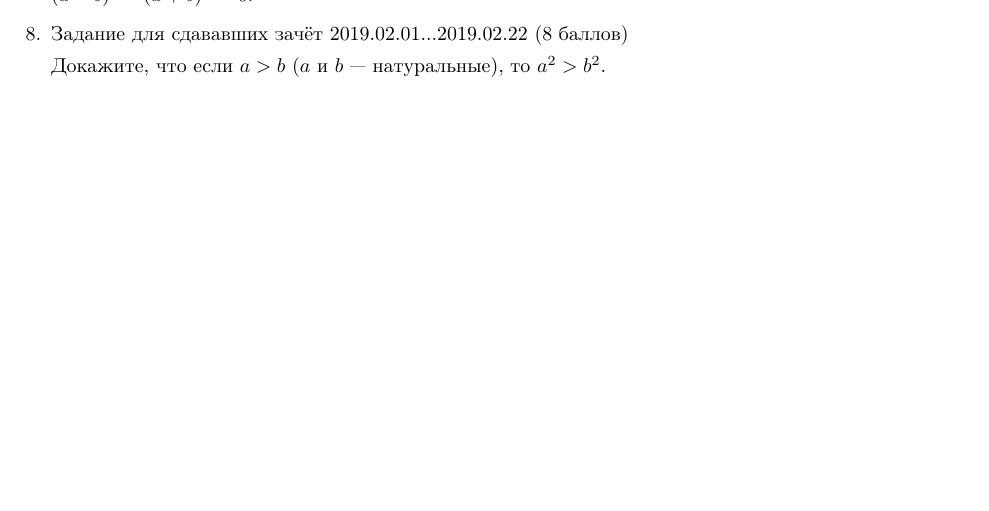
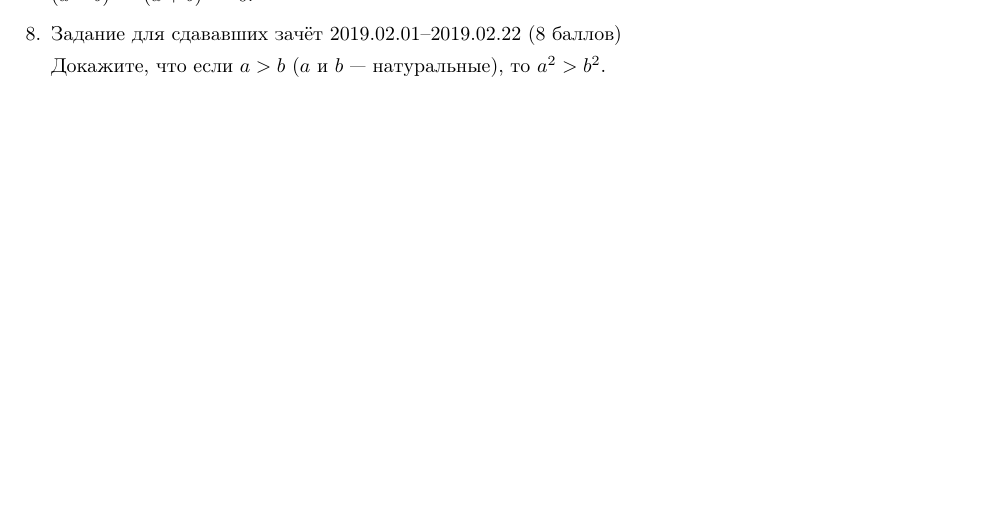
Before and after one commit to shd/tt2018, a LaTeX document (hw-theory.tex): part of page 8 of 8, cut so that both start at the same text. Compiled offline with pdfLaTeX.

Commit message:
Problem for 02.01 -- 02.21

```diff
--- a/hw-theory.tex
+++ b/hw-theory.tex
@@ -537,7 +537,7 @@ data LTE : (n : Nat) -> (m : Nat) -> Type where
 Пусть знак $(-)$ означает <<ограниченное вычитание>> (если $a<b$, то $a-b=0$).
 Докажите, что $(a-b)^2 - (a+b)^2 = 0$.
 
-\item Задание для сдававших зачёт 2019.02.01...2019.02.22 (8 баллов)
+\item Задание для сдававших зачёт 2019.02.01--2019.02.22 (8 баллов)
 
 Докажите, что если $a > b$ ($a$ и $b$ --- натуральные), то $a^2 > b^2$.
 
```
Also changed, not shown: hw-theory.pdf.
